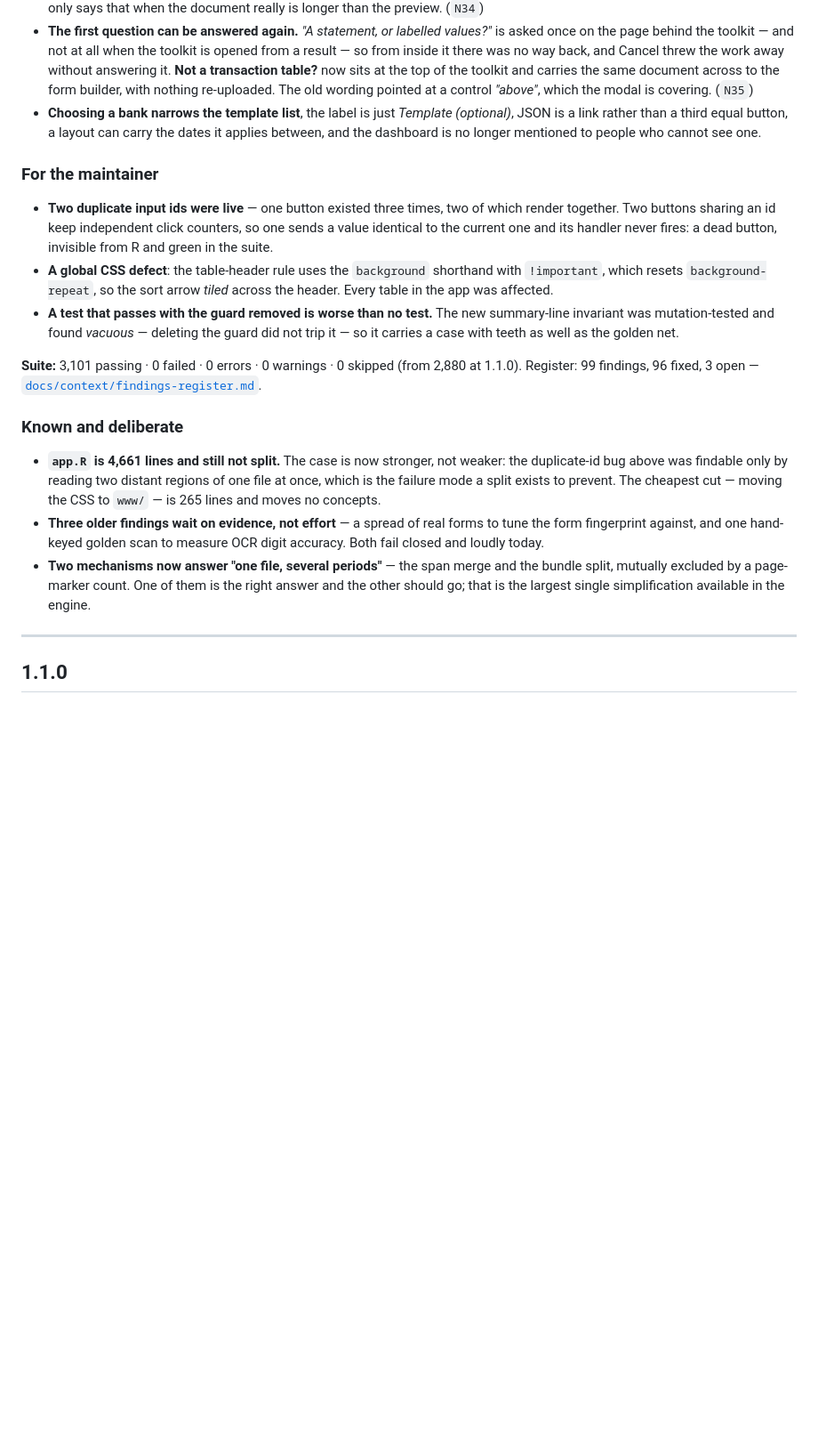
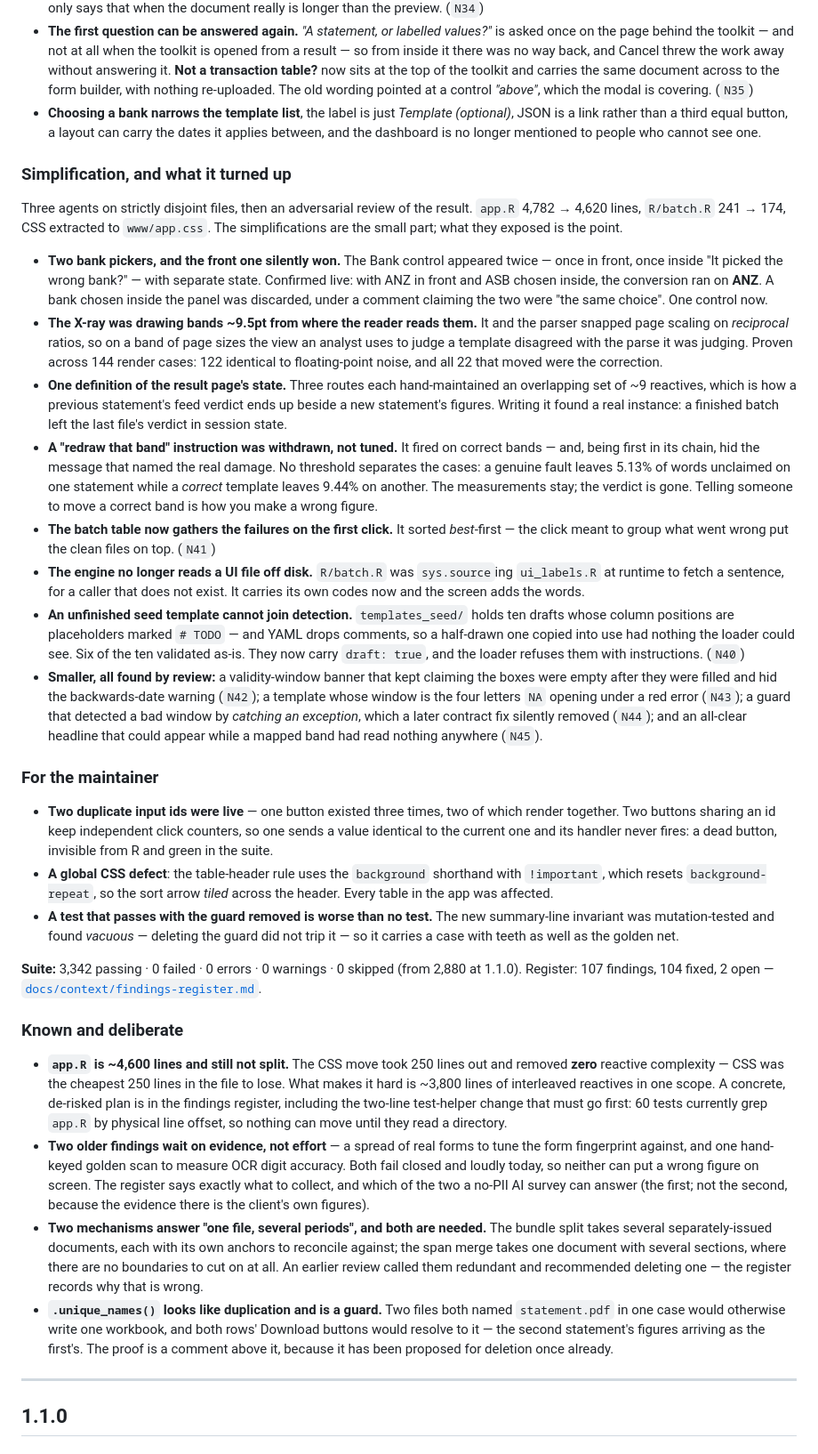
Before and after one commit to Michael-A-Fry/Bank-Statement-OCR, a Markdown page: CHANGELOG.md, the part around one of its changes. Shown at 89% size. Drawn GitHub-style; blank space fills up the shorter version.

Commit message:
Bring the 1.2.0 changelog up to what 1.2.0 actually is
Eight commits landed after the release entry was written, including the most
important user-facing change in it - auto-split working for every bank, not just
ANZ - and the entry still reported 3,101 tests against an actual 3,342.

That is not housekeeping. VERSION is stamped into every run log, every JSON
output and the feed manifest, so 'which build produced this figure' resolves to
1.2.0 and 1.2.0's record has to be true. The version is not bumped because
nothing has been released; the entry is corrected.

Added: the split no longer being opt-in (N39) and the measurement behind it; the
span that was claimed but never made (N38); the simplification sweep and the two
real bugs it exposed (two bank pickers where the front one silently won, and an
X-ray drawing bands ~9.5pt from where the reader reads them); unfinished seed
templates that could join detection (N40); and N41-N45 from the adversarial
review. The 'known and deliberate' section now records why .unique_names() is a
guard rather than duplication, and why the two multi-period mechanisms are both
needed - both have been proposed for deletion once already.

Verified on this tree: suite 3342 passing / 0 failed; the offline bundle manifest
carries every item the app needs to run, and every item it names exists; the app
boots with no warnings, serves www/app.css, converts a 2-file batch with plain
words in every cell, and a clean page load makes no failed requests.

```diff
--- a/CHANGELOG.md
+++ b/CHANGELOG.md
@@ -143,6 +159,50 @@ were regressions introduced during this same release and caught by reviewing it.
   the dates it applies between, and the dashboard is no longer mentioned to people
   who cannot see one.
 
+### Simplification, and what it turned up
+
+Three agents on strictly disjoint files, then an adversarial review of the result.
+`app.R` 4,782 → 4,620 lines, `R/batch.R` 241 → 174, CSS extracted to `www/app.css`.
+The simplifications are the small part; what they exposed is the point.
+
+- **Two bank pickers, and the front one silently won.** The Bank control appeared
+  twice — once in front, once inside "It picked the wrong bank?" — with separate
+  state. Confirmed live: with ANZ in front and ASB chosen inside, the conversion
+  ran on **ANZ**. A bank chosen inside the panel was discarded, under a comment
+  claiming the two were "the same choice". One control now.
+- **The X-ray was drawing bands ~9.5pt from where the reader reads them.** It and
+  the parser snapped page scaling on *reciprocal* ratios, so on a band of page
+  sizes the view an analyst uses to judge a template disagreed with the parse it
+  was judging. Proven across 144 render cases: 122 identical to floating-point
+  noise, and all 22 that moved were the correction.
+- **One definition of the result page's state.** Three routes each hand-maintained
+  an overlapping set of ~9 reactives, which is how a previous statement's feed
+  verdict ends up beside a new statement's figures. Writing it found a real
+  instance: a finished batch left the last file's verdict in session state.
+- **A "redraw that band" instruction was withdrawn, not tuned.** It fired on
+  correct bands — and, being first in its chain, hid the message that named the
+  real damage. No threshold separates the cases: a genuine fault leaves 5.13% of
+  words unclaimed on one statement while a *correct* template leaves 9.44% on
+  another. The measurements stay; the verdict is gone. Telling someone to move a
+  correct band is how you make a wrong figure.
+- **The batch table now gathers the failures on the first click.** It sorted
+  *best*-first — the click meant to group what went wrong put the clean files on
+  top. (`N41`)
+- **The engine no longer reads a UI file off disk.** `R/batch.R` was `sys.source`ing
+  `ui_labels.R` at runtime to fetch a sentence, for a caller that does not exist.
+  It carries its own codes now and the screen adds the words.
+- **An unfinished seed template cannot join detection.** `templates_seed/` holds
+  ten drafts whose column positions are placeholders marked `# TODO` — and YAML
+  drops comments, so a half-drawn one copied into use had nothing the loader could
+  see. Six of the ten validated as-is. They now carry `draft: true`, and the
+  loader refuses them with instructions. (`N40`)
+- **Smaller, all found by review:** a validity-window banner that kept claiming
+  the boxes were empty after they were filled and hid the backwards-date warning
+  (`N42`); a template whose window is the four letters `NA` opening under a red
+  error (`N43`); a guard that detected a bad window by *catching an exception*,
+  which a later contract fix silently removed (`N44`); and an all-clear headline
+  that could appear while a mapped band had read nothing anywhere (`N45`).
+
 ### For the maintainer
 
 - **Two duplicate input ids were live** — one button existed three times, two of
@@ -156,23 +216,34 @@ were regressions introduced during this same release and caught by reviewing it.
   summary-line invariant was mutation-tested and found *vacuous* — deleting the
   guard did not trip it — so it carries a case with teeth as well as the golden net.
 
-**Suite:** 3,101 passing · 0 failed · 0 errors · 0 warnings · 0 skipped
-(from 2,880 at 1.1.0). Register: 99 findings, 96 fixed, 3 open —
+**Suite:** 3,342 passing · 0 failed · 0 errors · 0 warnings · 0 skipped
+(from 2,880 at 1.1.0). Register: 107 findings, 104 fixed, 2 open —
 [`docs/context/findings-register.md`](docs/context/findings-register.md).
 
 ### Known and deliberate
 
-- **`app.R` is 4,661 lines and still not split.** The case is now stronger, not
-  weaker: the duplicate-id bug above was findable only by reading two distant
-  regions of one file at once, which is the failure mode a split exists to prevent.
-  The cheapest cut — moving the CSS to `www/` — is 265 lines and moves no concepts.
-- **Three older findings wait on evidence, not effort** — a spread of real forms to
+- **`app.R` is ~4,600 lines and still not split.** The CSS move took 250 lines out
+  and removed **zero** reactive complexity — CSS was the cheapest 250 lines in the
+  file to lose. What makes it hard is ~3,800 lines of interleaved reactives in one
+  scope. A concrete, de-risked plan is in the findings register, including the
+  two-line test-helper change that must go first: 60 tests currently grep `app.R`
+  by physical line offset, so nothing can move until they read a directory.
+- **Two older findings wait on evidence, not effort** — a spread of real forms to
   tune the form fingerprint against, and one hand-keyed golden scan to measure OCR
-  digit accuracy. Both fail closed and loudly today.
-- **Two mechanisms now answer "one file, several periods"** — the span merge and the
-  bundle split, mutually excluded by a page-marker count. One of them is the right
-  answer and the other should go; that is the largest single simplification
-  available in the engine.
+  digit accuracy. Both fail closed and loudly today, so neither can put a wrong
+  figure on screen. The register says exactly what to collect, and which of the two
+  a no-PII AI survey can answer (the first; not the second, because the evidence
+  there is the client's own figures).
+- **Two mechanisms answer "one file, several periods", and both are needed.** The
+  bundle split takes several separately-issued documents, each with its own anchors
+  to reconcile against; the span merge takes one document with several sections,
+  where there are no boundaries to cut on at all. An earlier review called them
+  redundant and recommended deleting one — the register records why that is wrong.
+- **`.unique_names()` looks like duplication and is a guard.** Two files both named
+  `statement.pdf` in one case would otherwise write one workbook, and both rows'
+  Download buttons would resolve to it — the second statement's figures arriving as
+  the first's. The proof is a comment above it, because it has been proposed for
+  deletion once already.
 
 ---
 
```
Also changed, not shown: other parts of CHANGELOG.md (+16 -0 lines).
